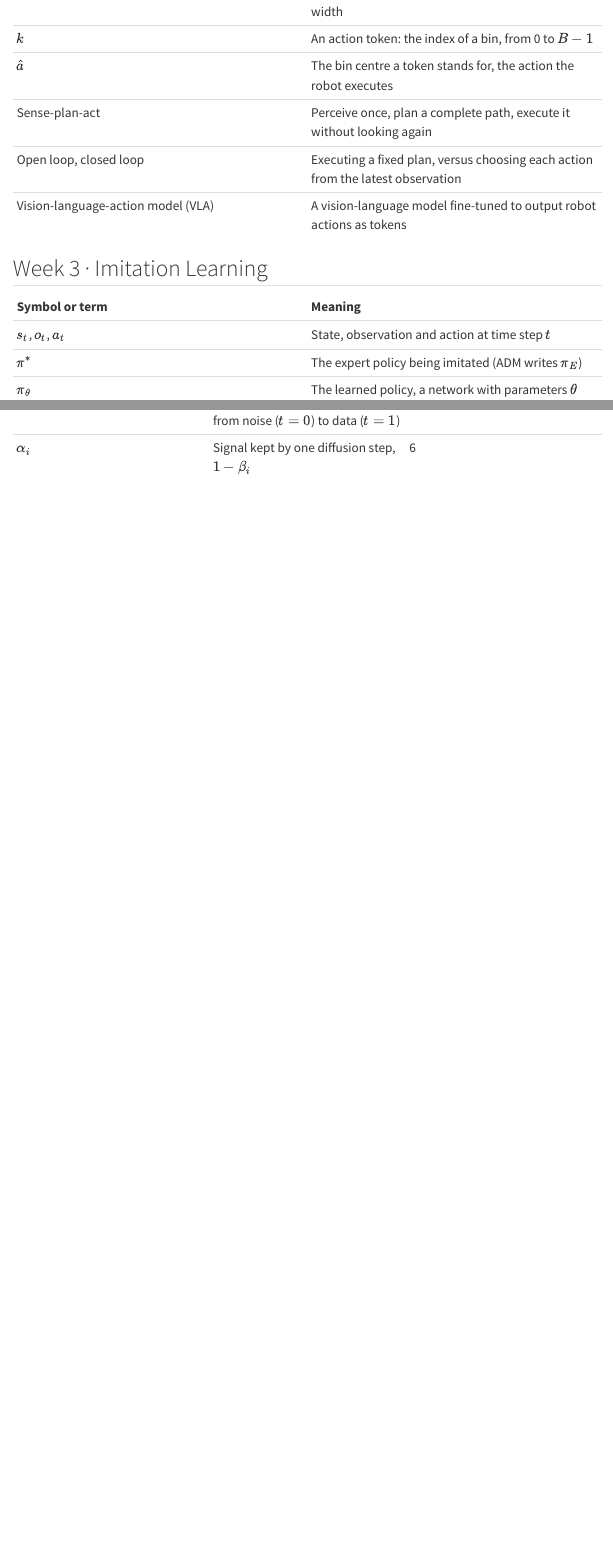
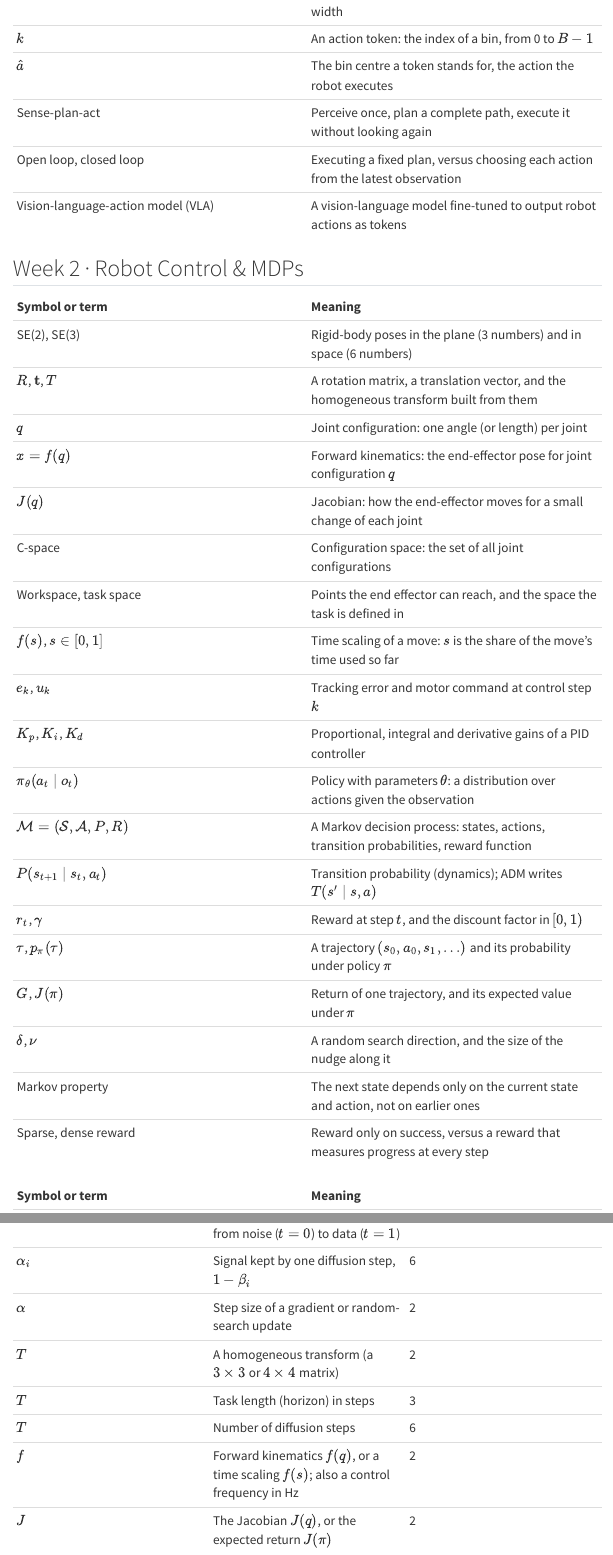
Before and after one commit to laventura/learn-robot-learning, a Quarto document (glossary.qmd): the page in a window 1100 px wide, from 560 px down, and a second part further down, joined at a grey line. Rendered offline with R 4.5, knitr and Pandoc in place of Quarto, with nearby package versions; menus at the side of the page are left out.

Commit message:
Add the Week 2 paper cards and glossary entries

```diff
--- a/data/papers.yml
+++ b/data/papers.yml
@@ -61,9 +64,13 @@
   year: 2018
   venue: "blog post"
   url: https://www.alexirpan.com/2018/02/14/rl-hard.html
-  summary: "TODO"
-  contributions: []
-  connects_to: "TODO"
+  summary: "A practitioner's account, from early 2018, of why deep reinforcement learning was hard to use in practice: it needs huge amounts of experience, a reward function that is hard to get right, and it can fail depending on nothing but the random seed."
+  contributions:
+    - "Sample inefficiency: Rainbow DQN reaches the median human-normalized Atari score after about 18 million frames, roughly 83 hours of play."
+    - "Rewards: agents exploit a misspecified reward (the boat-racing example), and even a good reward can leave them stuck in a local optimum."
+    - "Instability: in the author's own pendulum experiment, 3 of 10 runs that differed only in their random seed failed."
+    - "When it can work: when experience is cheap and nearly unlimited, the problem can be simplified, and the reward is clean and aligned with the goal."
+  connects_to: "Why the lecture's choice between sparse and dense rewards matters, and why this site's toys report averages over many seeds."
 
 - id: curiosity
   role: discussion
--- a/glossary.qmd
+++ b/glossary.qmd
@@ -21,7 +21,29 @@
 | Open loop, closed loop | Executing a fixed plan, versus choosing each action from the latest observation |
 | Vision-language-action model (VLA) | A vision-language model fine-tuned to output robot actions as tokens |
 
-## Week 3 · Imitation Learning
+## Week 2 · Robot Control & MDPs
+
+| Symbol or term | Meaning |
+|:---|:---|
+| SE(2), SE(3) | Rigid-body poses in the plane (3 numbers) and in space (6 numbers) |
+| $R$, $\mathbf{t}$, $T$ | A rotation matrix, a translation vector, and the homogeneous transform built from them |
+| $q$ | Joint configuration: one angle (or length) per joint |
+| $x = f(q)$ | Forward kinematics: the end-effector pose for joint configuration $q$ |
+| $J(q)$ | Jacobian: how the end-effector moves for a small change of each joint |
+| C-space | Configuration space: the set of all joint configurations |
+| Workspace, task space | Points the end effector can reach, and the space the task is defined in |
+| $f(s)$, $s \in [0, 1]$ | Time scaling of a move: $s$ is the share of the move's time used so far |
+| $e_k$, $u_k$ | Tracking error and motor command at control step $k$ |
+| $K_p$, $K_i$, $K_d$ | Proportional, integral and derivative gains of a PID controller |
+| $\pi_\theta(a_t \mid o_t)$ | Policy with parameters $\theta$: a distribution over actions given the observation |
+| $\mathcal{M} = (\mathcal{S}, \mathcal{A}, P, R)$ | A Markov decision process: states, actions, transition probabilities, reward function |
+| $P(s_{t+1} \mid s_t, a_t)$ | Transition probability (dynamics); ADM writes $T(s' \mid s, a)$ |
+| $r_t$, $\gamma$ | Reward at step $t$, and the discount factor in $[0, 1)$ |
+| $\tau$, $p_\pi(\tau)$ | A trajectory $(s_0, a_0, s_1, \dots)$ and its probability under policy $\pi$ |
+| $G$, $J(\pi)$ | Return of one trajectory, and its expected value under $\pi$ |
+| $\delta$, $\nu$ | A random search direction, and the size of the nudge along it |
+| Markov property | The next state depends only on the current state and action, not on earlier ones |
+| Sparse, dense reward | Reward only on success, versus a reward that measures progress at every step |
 
 | Symbol or term | Meaning |
 |:---|:---|
@@ -70,3 +92,9 @@
 | $t$ | A time step of the robot's trajectory | 1, 3 |
 | $t$ | Continuous flow-matching time from noise ($t = 0$) to data ($t = 1$) | 6 |
 | $\alpha_i$ | Signal kept by one diffusion step, $1 - \beta_i$ | 6 |
+| $\alpha$ | Step size of a gradient or random-search update | 2 |
+| $T$ | A homogeneous transform (a $3 \times 3$ or $4 \times 4$ matrix) | 2 |
+| $T$ | Task length (horizon) in steps | 3 |
+| $T$ | Number of diffusion steps | 6 |
+| $f$ | Forward kinematics $f(q)$, or a time scaling $f(s)$; also a control frequency in Hz | 2 |
+| $J$ | The Jacobian $J(q)$, or the expected return $J(\pi)$ | 2 |
```
Also changed, not shown: data/papers.yml (23 more changed lines), 1 other file.
